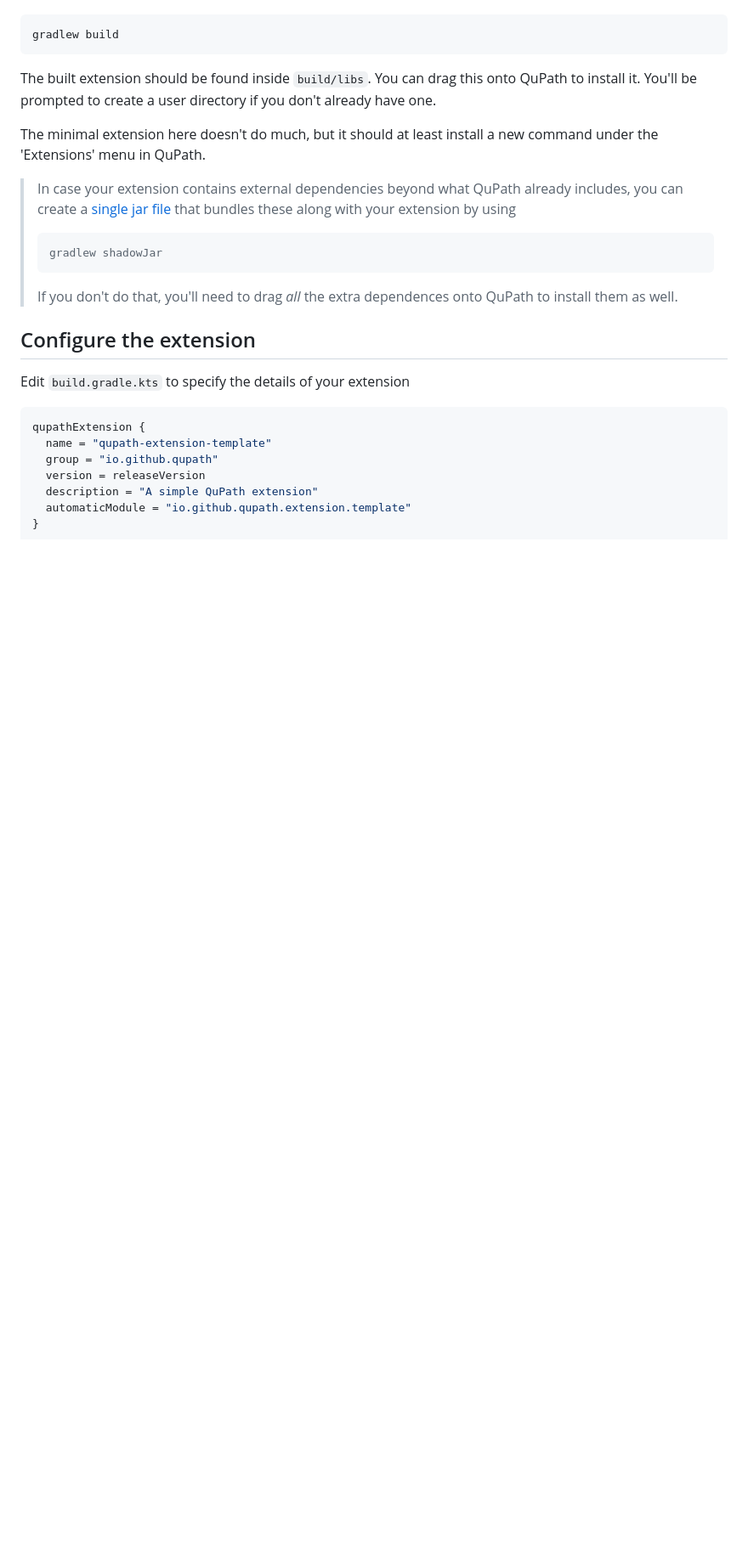
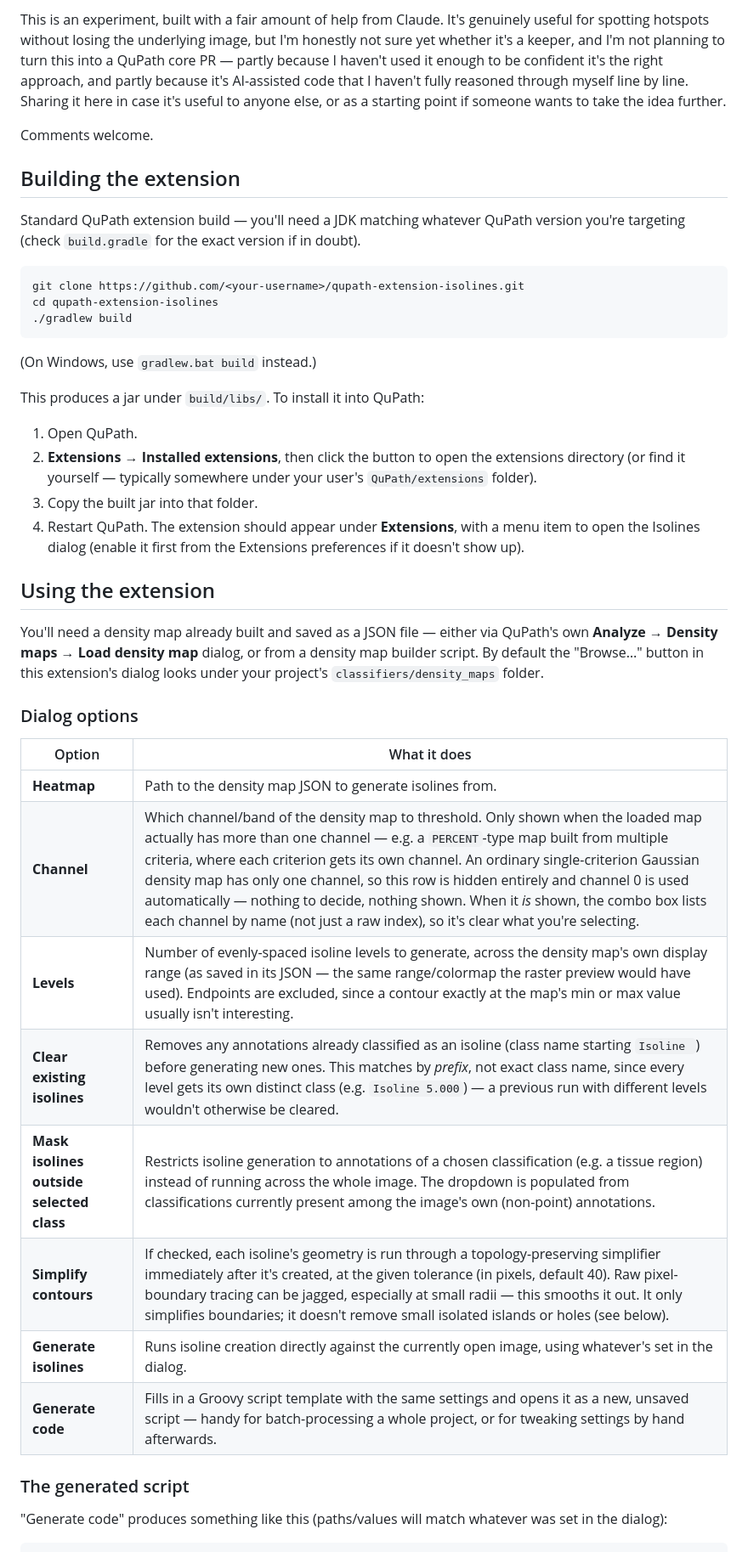
Before and after one commit to zindy/qupath-extension-isolines, a Markdown page: README.md, the part around one of its changes. Shown at 85% size. Rendered like a GitHub page; blank space fills up the shorter version.

````diff
--- a/README.md
+++ b/README.md
@@ -21,31 +34,62 @@ Open a command prompt, navigate to where the code lives, and use
+This is an experiment, built with a fair amount of help from Claude. It's
+genuinely useful for spotting hotspots without losing the underlying image,
+but I'm honestly not sure yet whether it's a keeper, and I'm not planning to
+turn this into a QuPath core PR — partly because I haven't used it enough to
+be confident it's the right approach, and partly because it's AI-assisted
+code that I haven't fully reasoned through myself line by line. Sharing it
+here in case it's useful to anyone else, or as a starting point if someone
+wants to take the idea further.
+
+Comments welcome.
+
+## Building the extension
+
+Standard QuPath extension build — you'll need a JDK matching whatever
+QuPath version you're targeting (check `build.gradle` for the exact version
+if in doubt).
+
 ```bash
-gradlew build
+git clone https://github.com/<your-username>/qupath-extension-isolines.git
+cd qupath-extension-isolines
+./gradlew build
 ```
 
-The built extension should be found inside `build/libs`.
-You can drag this onto QuPath to install it.
-You'll be prompted to create a user directory if you don't already have one.
+(On Windows, use `gradlew.bat build` instead.)
 
-The minimal extension here doesn't do much, but it should at least install a new command under the 'Extensions' menu in
-QuPath.
+This produces a jar under `build/libs/`. To install it into QuPath:
 
-> In case your extension contains external dependencies beyond what QuPath already includes, you can create a
-> [single jar file](https://imperceptiblethoughts.com/shadow/introduction/#benefits-of-shadow) that bundles these along
-> with your extension by using
-> ```bash
-> gradlew shadowJar
-> ```
-> If you don't do that, you'll need to drag *all* the extra dependences onto QuPath to install them as well.
+1. Open QuPath.
+2. **Extensions → Installed extensions**, then click the button to open the
+   extensions directory (or find it yourself — typically somewhere under
+   your user's `QuPath/extensions` folder).
+3. Copy the built jar into that folder.
+4. Restart QuPath. The extension should appear under **Extensions**, with a
+   menu item to open the Isolines dialog (enable it first from the
+   Extensions preferences if it doesn't show up).
 
+## Using the extension
 
-## Configure the extension
+You'll need a density map already built and saved as a JSON file — either via
+QuPath's own **Analyze → Density maps → Load density map** dialog, or from a
+density map builder script. By default the "Browse…" button in this
+extension's dialog looks under your project's
+`classifiers/density_maps` folder.
 
-Edit `build.gradle.kts` to specify the details of your extension
+### Dialog options
 
-```kotlin
-qupathExtension {
-  name = "qupath-extension-template"
-  group = "io.github.qupath"
-  version = releaseVersion
-  description = "A simple QuPath extension"
-  automaticModule = "io.github.qupath.extension.template"
+| Option | What it does |
+|---|---|
+| **Heatmap** | Path to the density map JSON to generate isolines from. |
+| **Channel** | Which channel/band of the density map to threshold. Only shown when the loaded map actually has more than one channel — e.g. a `PERCENT`-type map built from multiple criteria, where each criterion gets its own channel. An ordinary single-criterion Gaussian density map has only one channel, so this row is hidden entirely and channel 0 is used automatically — nothing to decide, nothing shown. When it *is* shown, the combo box lists each channel by name (not just a raw index), so it's clear what you're selecting. |
+| **Levels** | Number of evenly-spaced isoline levels to generate, across the density map's own display range (as saved in its JSON — the same range/colormap the raster preview would have used). Endpoints are excluded, since a contour exactly at the map's min or max value usually isn't interesting. |
+| **Clear existing isolines** | Removes any annotations already classified as an isoline (class name starting `Isoline `) before generating new ones. This matches by *prefix*, not exact class name, since every level gets its own distinct class (e.g. `Isoline 5.000`) — a previous run with different levels wouldn't otherwise be cleared. |
+| **Mask isolines outside selected class** | Restricts isoline generation to annotations of a chosen classification (e.g. a tissue region) instead of running across the whole image. The dropdown is populated from classifications currently present among the image's own (non-point) annotations. |
+| **Simplify contours** | If checked, each isoline's geometry is run through a topology-preserving simplifier immediately after it's created, at the given tolerance (in pixels, default 40). Raw pixel-boundary tracing can be jagged, especially at small radii — this smooths it out. It only simplifies boundaries; it doesn't remove small isolated islands or holes (see below). |
+| **Generate isolines** | Runs isoline creation directly against the currently open image, using whatever's set in the dialog. |
+| **Generate code** | Fills in a Groovy script template with the same settings and opens it as a new, unsaved script — handy for batch-processing a whole project, or for tweaking settings by hand afterwards. |
+
+### The generated script
+
+"Generate code" produces something like this (paths/values will match
+whatever was set in the dialog):
+
````
Also changed, not shown: other parts of README.md (+72 -179 lines), assets/heatmap-overlay.jpg (added), assets/isoline-contours.jpg (added), 7 other files.
